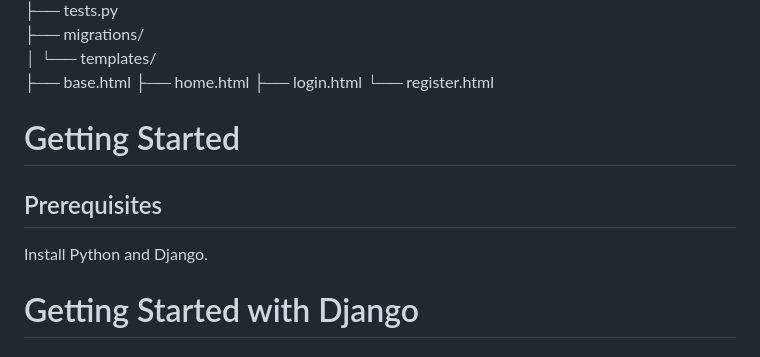
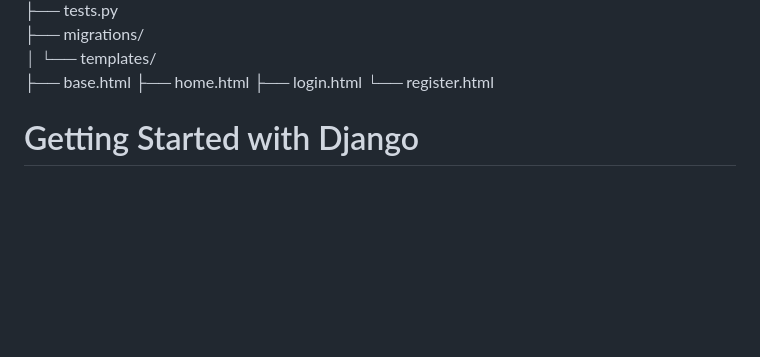
Before and after one commit to callmeAru/django-starter, a Markdown page: README.md, the part around the change printed below. GitHub-like rendering; blank space fills up the shorter version.

```diff
--- a/README.md
+++ b/README.md
@@ -32,10 +31,6 @@ flipkart/
         ├── home.html
         ├── login.html
         └── register.html
-# Getting Started
-
-## Prerequisites
-Install Python and Django.
 
 # Getting Started with Django
 ## Django Project Setup Guide
```
Also changed, not shown: other parts of README.md (+1 -2 lines).
